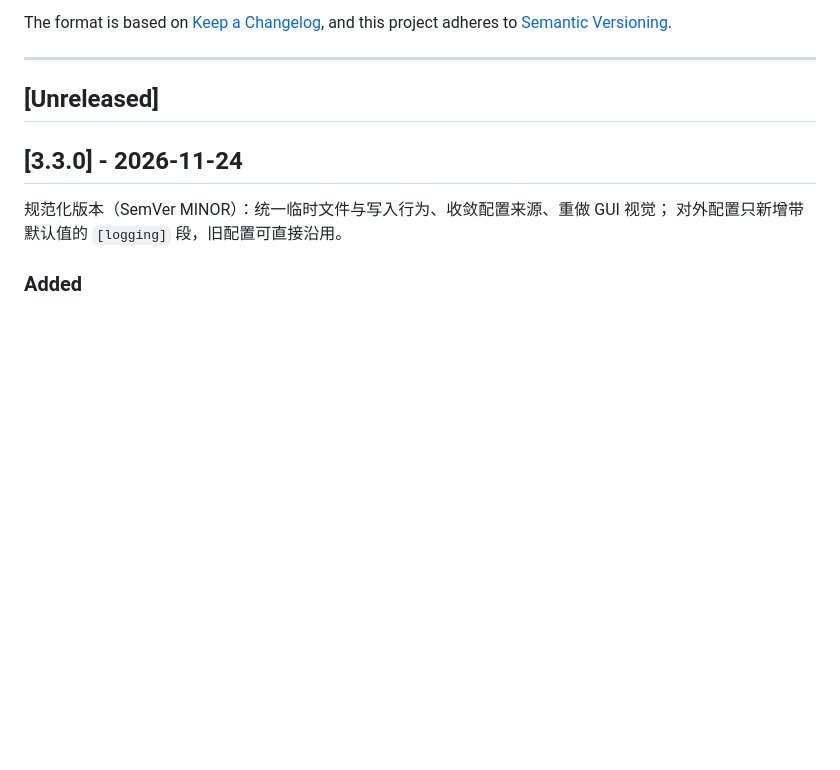
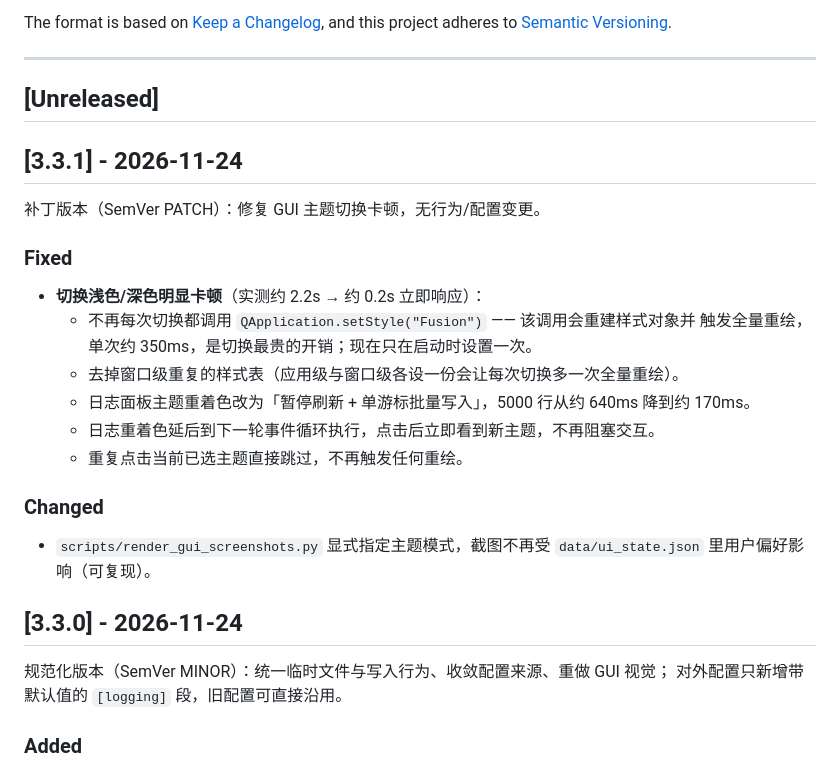
Before and after one commit to vers123/mihoyo-tool-kit, a Markdown page: CHANGELOG.md, the part around the change. Rendered like a GitHub page; blank space fills up the shorter version.

```diff
--- a/CHANGELOG.md
+++ b/CHANGELOG.md
@@ -8,6 +8,25 @@ and this project adheres to [Semantic Versioning](https://semver.org/spec/v2.0.0
 ---
 
 ## [Unreleased]
+
+## [3.3.1] - 2026-11-24
+
+补丁版本（SemVer PATCH）：修复 GUI 主题切换卡顿，无行为/配置变更。
+
+### Fixed
+
+- **切换浅色/深色明显卡顿**（实测约 2.2s → 约 0.2s 立即响应）：
+  - 不再每次切换都调用 `QApplication.setStyle("Fusion")` —— 该调用会重建样式对象并
+    触发全量重绘，单次约 350ms，是切换最贵的开销；现在只在启动时设置一次。
+  - 去掉窗口级重复的样式表（应用级与窗口级各设一份会让每次切换多一次全量重绘）。
+  - 日志面板主题重着色改为「暂停刷新 + 单游标批量写入」，5000 行从约 640ms 降到约 170ms。
+  - 日志重着色延后到下一轮事件循环执行，点击后立即看到新主题，不再阻塞交互。
+  - 重复点击当前已选主题直接跳过，不再触发任何重绘。
+
+### Changed
+
+- `scripts/render_gui_screenshots.py` 显式指定主题模式，截图不再受
+  `data/ui_state.json` 里用户偏好影响（可复现）。
 
 ## [3.3.0] - 2026-11-24
 
```
Also changed, not shown: README.md (+2 -2 lines), docs/screenshots/after/gui-home-dark.png, docs/screenshots/after/gui-home-light.png, docs/screenshots/after/gui-news-light.png, docs/screenshots/before/gui-home-dark.png, docs/screenshots/before/gui-home-light.png, docs/screenshots/before/gui-news-light.png, 8 other files.
